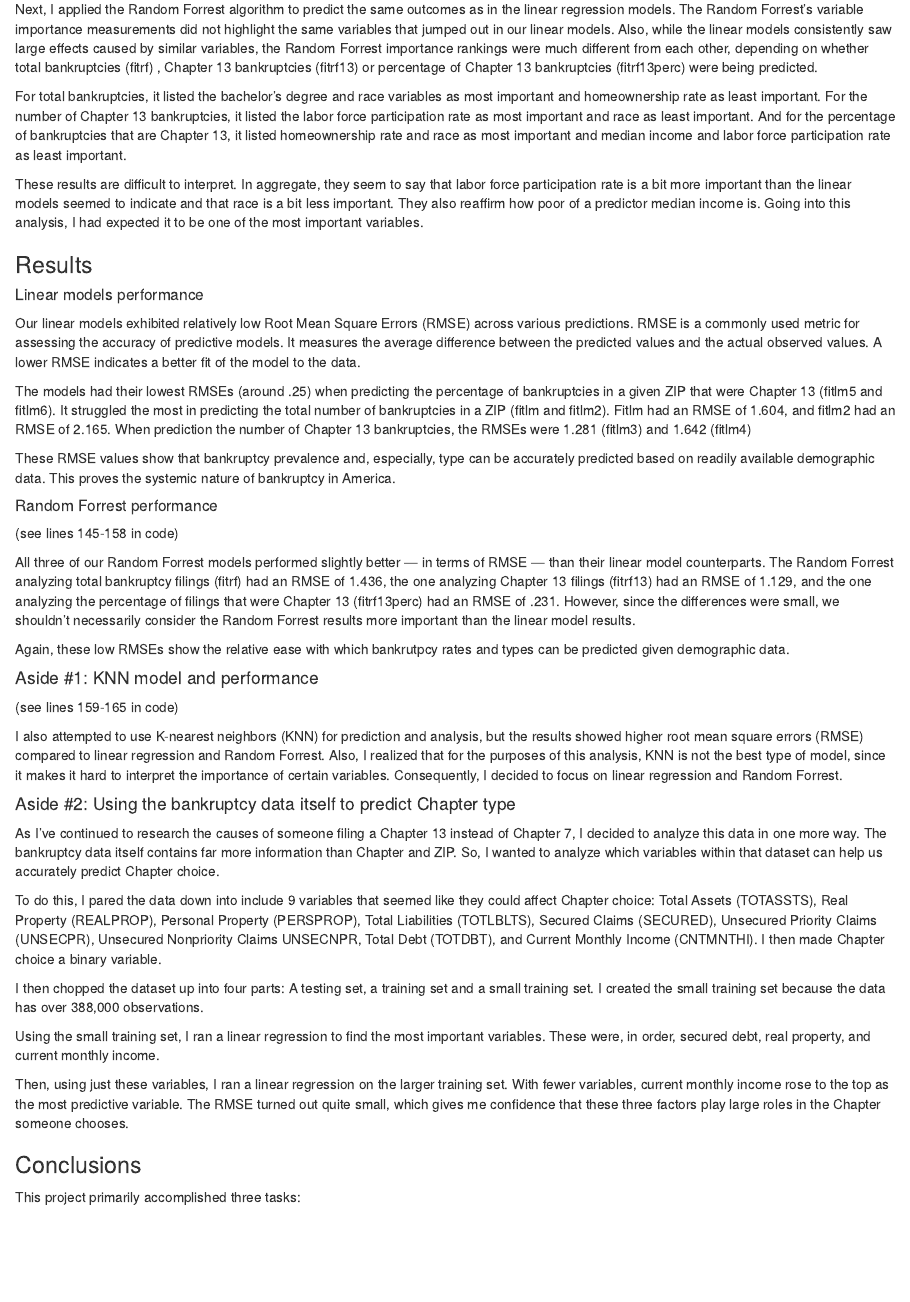
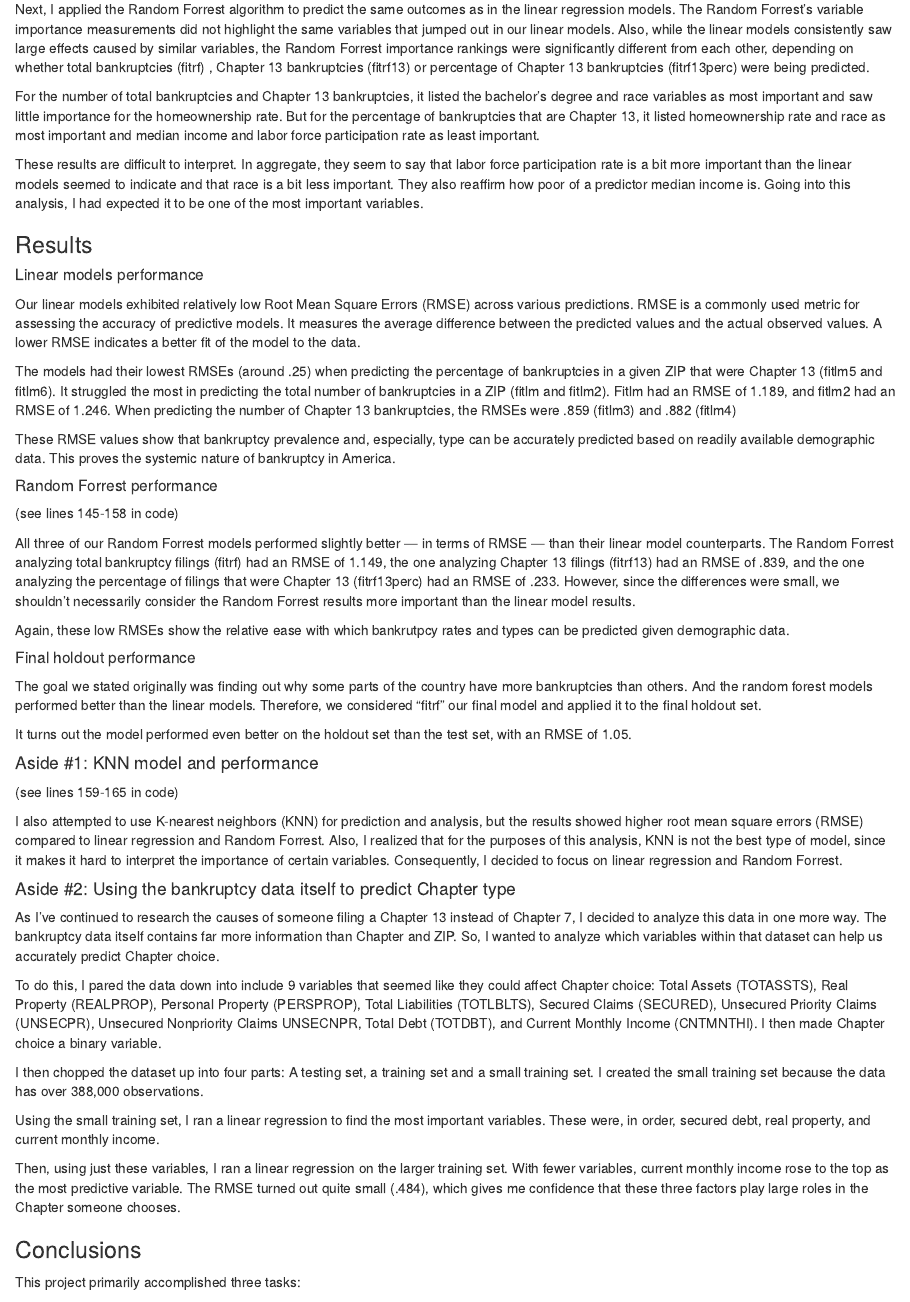
Before and after one commit to jacobsteimer/USBankruptcyZIP, an R Markdown document (Reportrmd.Rmd): the page in a window 1100 px wide, from 3160 px down. Rendered offline with R 4.5, knitr and Pandoc, with nearby package versions; some code elsewhere in the file could not run offline.

Commit message:
Ran through the code one more time and made some minor tweaks to the code file and report.

```diff
--- a/Reportrmd.Rmd
+++ b/Reportrmd.Rmd
@@ -216,9 +216,9 @@ My third pair of linear models (fitlm5 and fitlm6 ) analyzed the demographic var
 
 ##### Modeling with Random Forrest
 
-Next, I applied the Random Forrest algorithm to predict the same outcomes as in the linear regression models. The Random Forrest's variable importance measurements did not highlight the same variables that jumped out in our linear models. Also, while the linear models consistently saw large effects caused by similar variables, the Random Forrest importance rankings were much different from each other, depending on whether total bankruptcies (fitrf) , Chapter 13 bankruptcies (fitrf13) or percentage of Chapter 13 bankruptcies (fitrf13perc) were being predicted.
+Next, I applied the Random Forrest algorithm to predict the same outcomes as in the linear regression models. The Random Forrest's variable importance measurements did not highlight the same variables that jumped out in our linear models. Also, while the linear models consistently saw large effects caused by similar variables, the Random Forrest importance rankings were significantly different from each other, depending on whether total bankruptcies (fitrf) , Chapter 13 bankruptcies (fitrf13) or percentage of Chapter 13 bankruptcies (fitrf13perc) were being predicted.
 
-For total bankruptcies, it listed the bachelor's degree and race variables as most important and homeownership rate as least important. For the number of Chapter 13 bankruptcies, it listed the labor force participation rate as most important and race as least important. And for the percentage of bankruptcies that are Chapter 13, it listed homeownership rate and race as most important and median income and labor force participation rate as least important.
+For the number of total bankruptcies and Chapter 13 bankruptcies, it listed the bachelor's degree and race variables as most important and saw little importance for the homeownership rate. But for the percentage of bankruptcies that are Chapter 13, it listed homeownership rate and race as most important and median income and labor force participation rate as least important.
 
 These results are difficult to interpret. In aggregate, they seem to say that labor force participation rate is a bit more important than the linear models seemed to indicate and that race is a bit less important. They also reaffirm how poor of a predictor median income is. Going into this analysis, I had expected it to be one of the most important variables.
 
@@ -228,7 +228,7 @@ These results are difficult to interpret. In aggregate, they seem to say that la
 
 Our linear models exhibited relatively low Root Mean Square Errors (RMSE) across various predictions. RMSE is a commonly used metric for assessing the accuracy of predictive models. It measures the average difference between the predicted values and the actual observed values. A lower RMSE indicates a better fit of the model to the data.
 
-The models had their lowest RMSEs (around .25) when predicting the percentage of bankruptcies in a given ZIP that were Chapter 13 (fitlm5 and fitlm6). It struggled the most in predicting the total number of bankruptcies in a ZIP (fitlm and fitlm2). Fitlm had an RMSE of 1.604, and fitlm2 had an RMSE of 2.165. When prediction the number of Chapter 13 bankruptcies, the RMSEs were 1.281 (fitlm3) and 1.642 (fitlm4)
+The models had their lowest RMSEs (around .25) when predicting the percentage of bankruptcies in a given ZIP that were Chapter 13 (fitlm5 and fitlm6). It struggled the most in predicting the total number of bankruptcies in a ZIP (fitlm and fitlm2). Fitlm had an RMSE of 1.189, and fitlm2 had an RMSE of 1.246. When predicting the number of Chapter 13 bankruptcies, the RMSEs were .859 (fitlm3) and .882 (fitlm4)
 
 These RMSE values show that bankruptcy prevalence and, especially, type can be accurately predicted based on readily available demographic data. This proves the systemic nature of bankruptcy in America.
 
@@ -236,9 +236,15 @@ These RMSE values show that bankruptcy prevalence and, especially, type can be a
 
 (see lines 145-158 in code)
 
-All three of our Random Forrest models performed slightly better --- in terms of RMSE --- than their linear model counterparts. The Random Forrest analyzing total bankruptcy filings (fitrf) had an RMSE of 1.436, the one analyzing Chapter 13 filings (fitrf13) had an RMSE of 1.129, and the one analyzing the percentage of filings that were Chapter 13 (fitrf13perc) had an RMSE of .231. However, since the differences were small, we shouldn't necessarily consider the Random Forrest results more important than the linear model results.
+All three of our Random Forrest models performed slightly better --- in terms of RMSE --- than their linear model counterparts. The Random Forrest analyzing total bankruptcy filings (fitrf) had an RMSE of 1.149, the one analyzing Chapter 13 filings (fitrf13) had an RMSE of .839, and the one analyzing the percentage of filings that were Chapter 13 (fitrf13perc) had an RMSE of .233. However, since the differences were small, we shouldn't necessarily consider the Random Forrest results more important than the linear model results.
 
 Again, these low RMSEs show the relative ease with which bankrutpcy rates and types can be predicted given demographic data.
+
+##### Final holdout performance
+
+The goal we stated originally was finding out why some parts of the country have more bankruptcies than others. And the random forest models performed better than the linear models. Therefore, we considered "fitrf" our final model and applied it to the final holdout set.
+
+It turns out the model performed even better on the holdout set than the test set, with an RMSE of 1.05.
 
 #### Aside #1: KNN model and performance
 
@@ -256,7 +262,7 @@ I then chopped the dataset up into four parts: A testing set, a training set and
 
 Using the small training set, I ran a linear regression to find the most important variables. These were, in order, secured debt, real property, and current monthly income.
 
-Then, using just these variables, I ran a linear regression on the larger training set. With fewer variables, current monthly income rose to the top as the most predictive variable. The RMSE turned out quite small, which gives me confidence that these three factors play large roles in the Chapter someone chooses.
+Then, using just these variables, I ran a linear regression on the larger training set. With fewer variables, current monthly income rose to the top as the most predictive variable. The RMSE turned out quite small (.484), which gives me confidence that these three factors play large roles in the Chapter someone chooses.
 
 ### Conclusions
 
```
Also changed, not shown: CodeToFollow.R (+7 -9 lines), Reportpdf.pdf.
